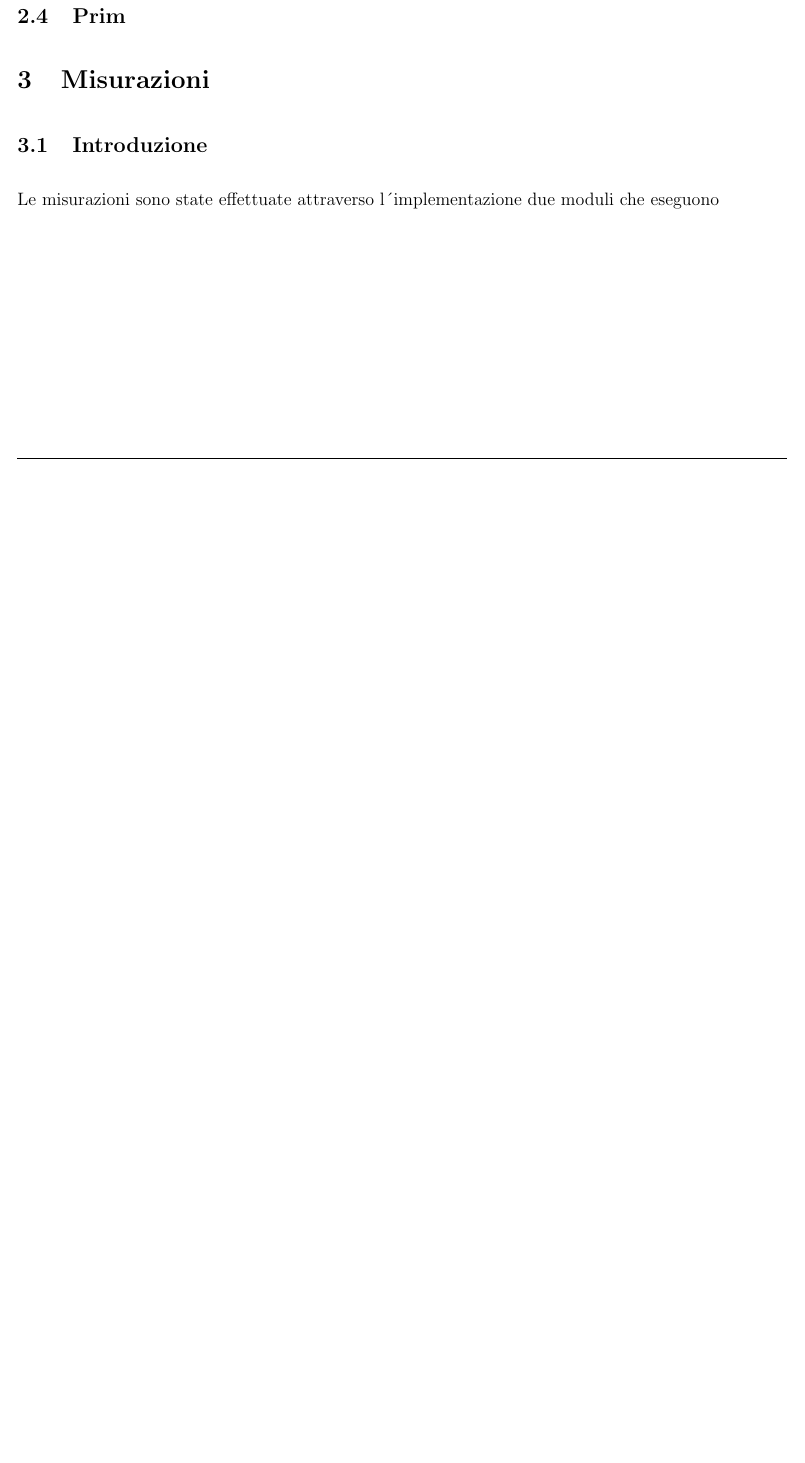
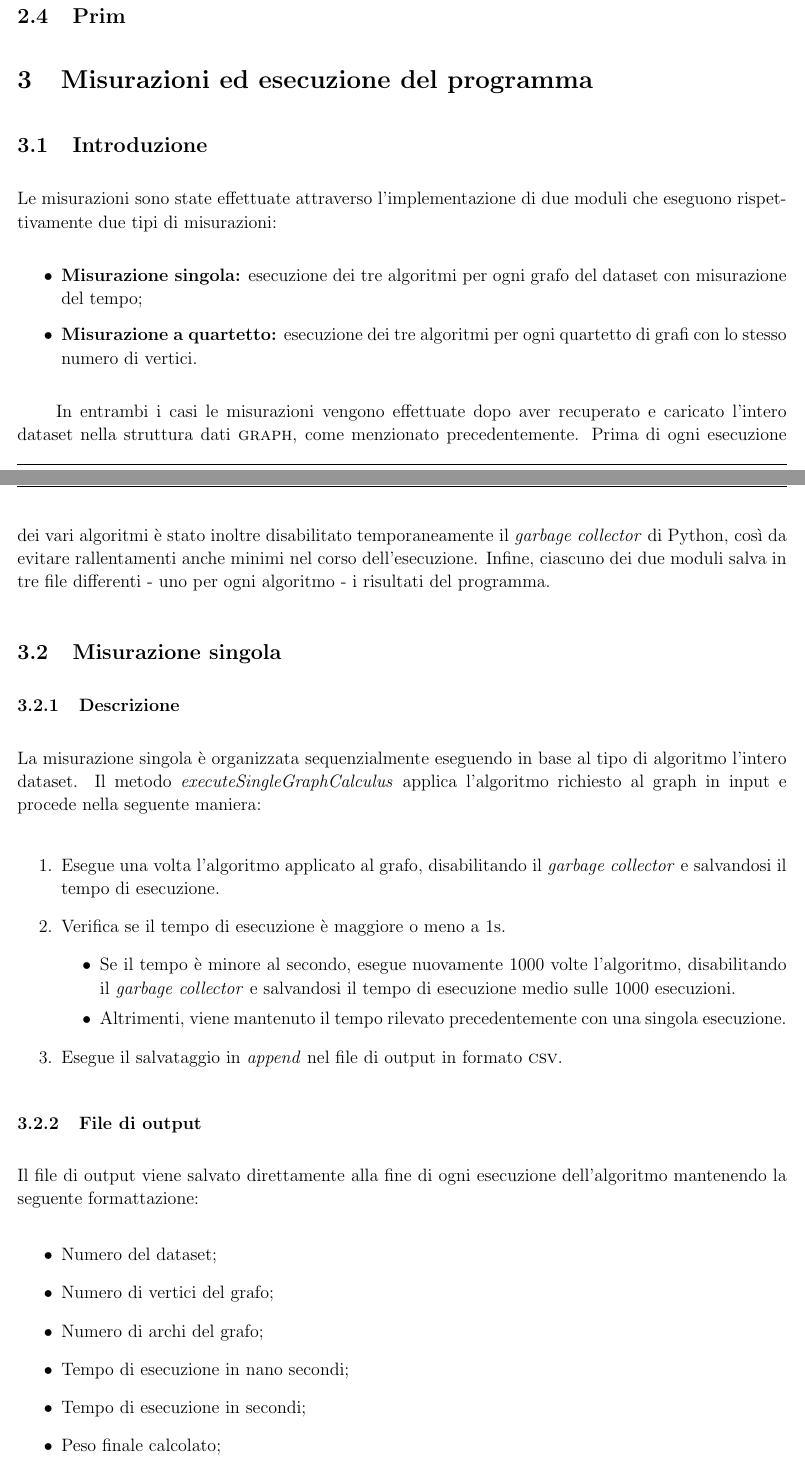
Before and after one commit to federicozanardo/AdvancedAlgorithmsLabs, a LaTeX document (docs/main.tex, which reads docs/res/sections/misurazioni.tex): part of page 6 of 9 before the commit and two parts of pages 6 and 7 of 12 after it, the two joined at a grey line, cut so that both start at the same text, the shorter picture padded with empty space. Compiled offline with pdfLaTeX.

Commit message:
Update misurazioni.tex

```diff
--- a/docs/res/sections/misurazioni.tex
+++ b/docs/res/sections/misurazioni.tex
@@ -1,5 +1,43 @@
-\section{Misurazioni}
+\section{Misurazioni ed esecuzione del programma}
 
 \subsection{Introduzione} % TODO: cambiare gli apici -_-
 
-Le misurazioni sono state effettuate attraverso l´implementazione due moduli che eseguono
+Le misurazioni sono state effettuate attraverso l'implementazione di due moduli che eseguono rispettivamente due tipi di misurazioni:
+
+\begin{itemize}
+    \item \textbf{Misurazione singola:} esecuzione dei tre algoritmi per ogni grafo del dataset con misurazione del tempo;
+    \item \textbf{Misurazione a quartetto:} esecuzione dei tre algoritmi per ogni quartetto di grafi con lo stesso numero di vertici.
+\end{itemize}
+
+In entrambi i casi le misurazioni vengono effettuate dopo aver recuperato e caricato l'intero dataset nella struttura dati \textsc{graph}, come menzionato precedentemente.
+Prima di ogni esecuzione dei vari algoritmi è stato inoltre disabilitato temporaneamente il \textit{garbage collector} di Python, così da evitare rallentamenti anche minimi nel corso dell'esecuzione. Infine, ciascuno dei due moduli salva in tre file differenti - uno per ogni algoritmo - i risultati del programma.
+
+
+\subsection{Misurazione singola}
+
+\subsubsection{Descrizione}
+
+La misurazione singola è organizzata sequenzialmente eseguendo in base al tipo di algoritmo l'intero dataset. Il metodo \textit{executeSingleGraphCalculus} applica l'algoritmo richiesto al graph in input e procede nella seguente maniera:
+
+\begin{enumerate}
+    \item Esegue una volta l'algoritmo applicato al grafo, disabilitando il \textit{garbage collector} e salvandosi il tempo di esecuzione.
+    \item Verifica se il tempo di esecuzione è maggiore o meno a 1s.
+    \begin{itemize}
+        \item Se il tempo è minore al secondo, esegue nuovamente 1000 volte l'algoritmo, disabilitando il \textit{garbage collector} e salvandosi il tempo di esecuzione medio sulle 1000 esecuzioni.
+        \item Altrimenti, viene mantenuto il tempo rilevato precedentemente con una singola esecuzione.
+    \end{itemize}
+    \item Esegue il salvataggio in \textit{append} nel file di output in formato \textsc{csv}.
+\end{enumerate}
+
+
+\subsubsection{File di output}
+
+Il file di output viene salvato direttamente alla fine di ogni esecuzione dell'algoritmo mantenendo la seguente formattazione:
+\begin{itemize}
+    \item Numero del dataset;
+    \item Numero di vertici del grafo;
+    \item Numero di archi del grafo;
+    \item Tempo di esecuzione in nano secondi;
+    \item Tempo di esecuzione in secondi;
+    \item Peso finale calcolato;
+    \item Esecuzioni totali effettuate dell'algoritmo.
```
Also changed, not shown: docs/res/sections/misurazioni.tex (36 more changed lines).
